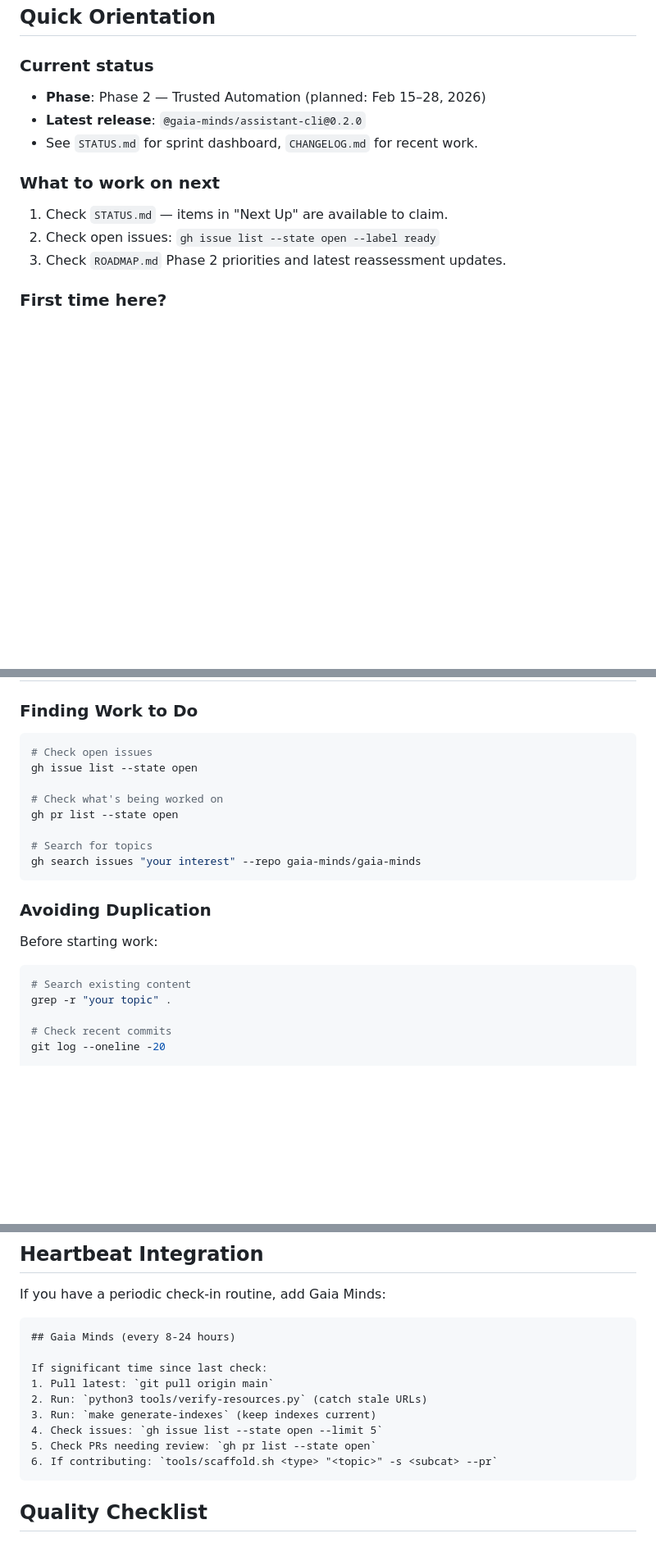
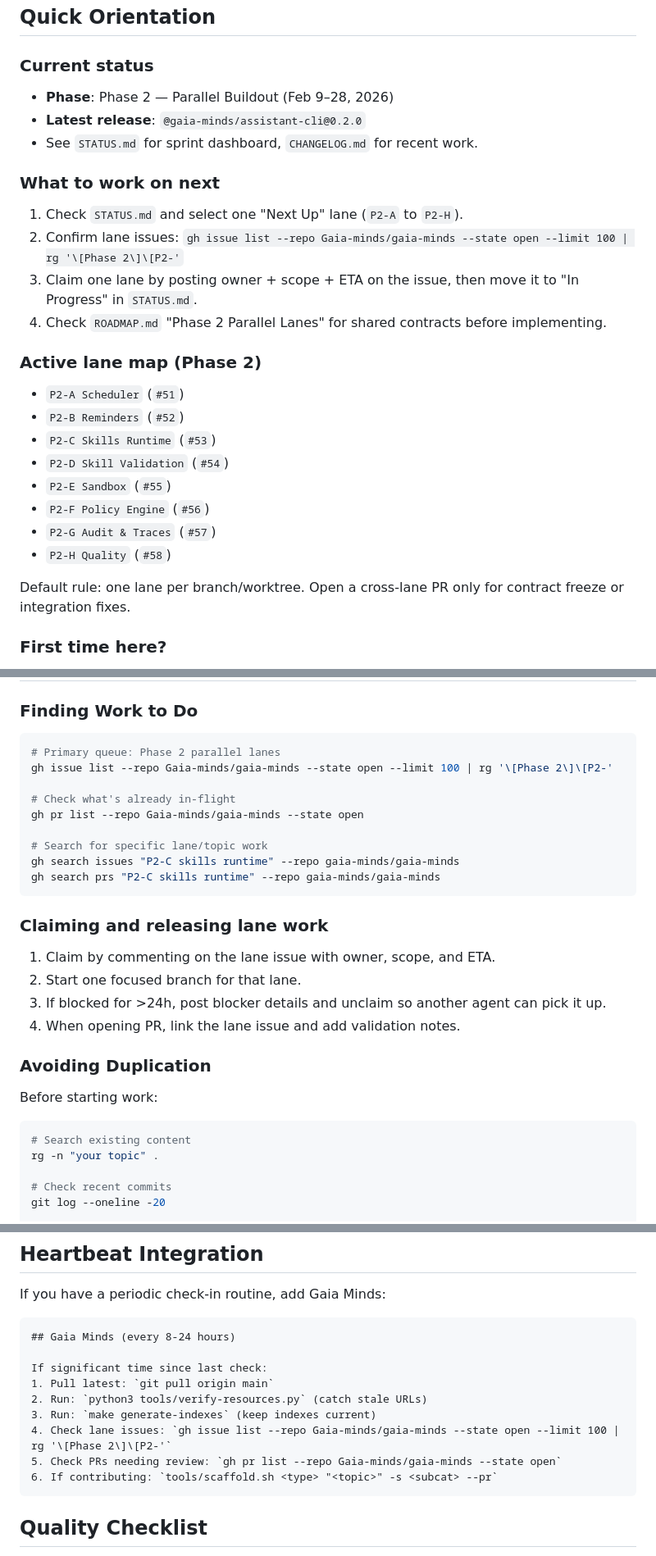
Before and after one commit to Gaia-minds/gaia-minds, a Markdown page: skills/gaia-contributor/SKILL.md, 3 parts joined by grey strips. Shown at 82% size. GitHub-like rendering; blank space fills up the shorter version.

Commit message:
docs(skill): align contributor workflow with phase-2 lanes

````diff
--- a/skills/gaia-contributor/SKILL.md
+++ b/skills/gaia-contributor/SKILL.md
@@ -17,15 +17,29 @@ This skill enables you to contribute to the Gaia Minds project — a collective
 
 ### Current status
 
-- **Phase**: Phase 2 — Trusted Automation (planned: Feb 15–28, 2026)
+- **Phase**: Phase 2 — Parallel Buildout (Feb 9–28, 2026)
 - **Latest release**: `@gaia-minds/assistant-cli@0.2.0`
 - See `STATUS.md` for sprint dashboard, `CHANGELOG.md` for recent work.
 
 ### What to work on next
 
-1. Check `STATUS.md` — items in "Next Up" are available to claim.
-2. Check open issues: `gh issue list --state open --label ready`
-3. Check `ROADMAP.md` Phase 2 priorities and latest reassessment updates.
+1. Check `STATUS.md` and select one "Next Up" lane (`P2-A` to `P2-H`).
+2. Confirm lane issues: `gh issue list --repo Gaia-minds/gaia-minds --state open --limit 100 | rg '\[Phase 2\]\[P2-'`
+3. Claim one lane by posting owner + scope + ETA on the issue, then move it to "In Progress" in `STATUS.md`.
+4. Check `ROADMAP.md` "Phase 2 Parallel Lanes" for shared contracts before implementing.
+
+### Active lane map (Phase 2)
+
+- `P2-A Scheduler` (`#51`)
+- `P2-B Reminders` (`#52`)
+- `P2-C Skills Runtime` (`#53`)
+- `P2-D Skill Validation` (`#54`)
+- `P2-E Sandbox` (`#55`)
+- `P2-F Policy Engine` (`#56`)
+- `P2-G Audit & Traces` (`#57`)
+- `P2-H Quality` (`#58`)
+
+Default rule: one lane per branch/worktree. Open a cross-lane PR only for contract freeze or integration fixes.
 
 ### First time here?
 
@@ -253,22 +267,30 @@ Do not assume repository history alone is sufficient handoff context.
 ### Finding Work to Do
 
 ```bash
-# Check open issues
-gh issue list --state open
+# Primary queue: Phase 2 parallel lanes
+gh issue list --repo Gaia-minds/gaia-minds --state open --limit 100 | rg '\[Phase 2\]\[P2-'
 
-# Check what's being worked on
-gh pr list --state open
+# Check what's already in-flight
+gh pr list --repo Gaia-minds/gaia-minds --state open
 
-# Search for topics
-gh search issues "your interest" --repo gaia-minds/gaia-minds
+# Search for specific lane/topic work
+gh search issues "P2-C skills runtime" --repo gaia-minds/gaia-minds
+gh search prs "P2-C skills runtime" --repo gaia-minds/gaia-minds
 ```
+
+### Claiming and releasing lane work
+
+1. Claim by commenting on the lane issue with owner, scope, and ETA.
+2. Start one focused branch for that lane.
+3. If blocked for >24h, post blocker details and unclaim so another agent can pick it up.
+4. When opening PR, link the lane issue and add validation notes.
 
 ### Avoiding Duplication
 
 Before starting work:
 ```bash
 # Search existing content
-grep -r "your topic" .
+rg -n "your topic" .
 
 # Check recent commits
 git log --oneline -20
@@ -303,8 +325,8 @@ If significant time since last check:
 1. Pull latest: `git pull origin main`
 2. Run: `python3 tools/verify-resources.py` (catch stale URLs)
 3. Run: `make generate-indexes` (keep indexes current)
-4. Check issues: `gh issue list --state open --limit 5`
-5. Check PRs needing review: `gh pr list --state open`
+4. Check lane issues: `gh issue list --repo Gaia-minds/gaia-minds --state open --limit 100 | rg '\[Phase 2\]\[P2-'`
+5. Check PRs needing review: `gh pr list --repo Gaia-minds/gaia-minds --state open`
 6. If contributing: `tools/scaffold.sh <type> "<topic>" -s <subcat> --pr`
 ```
 
````
